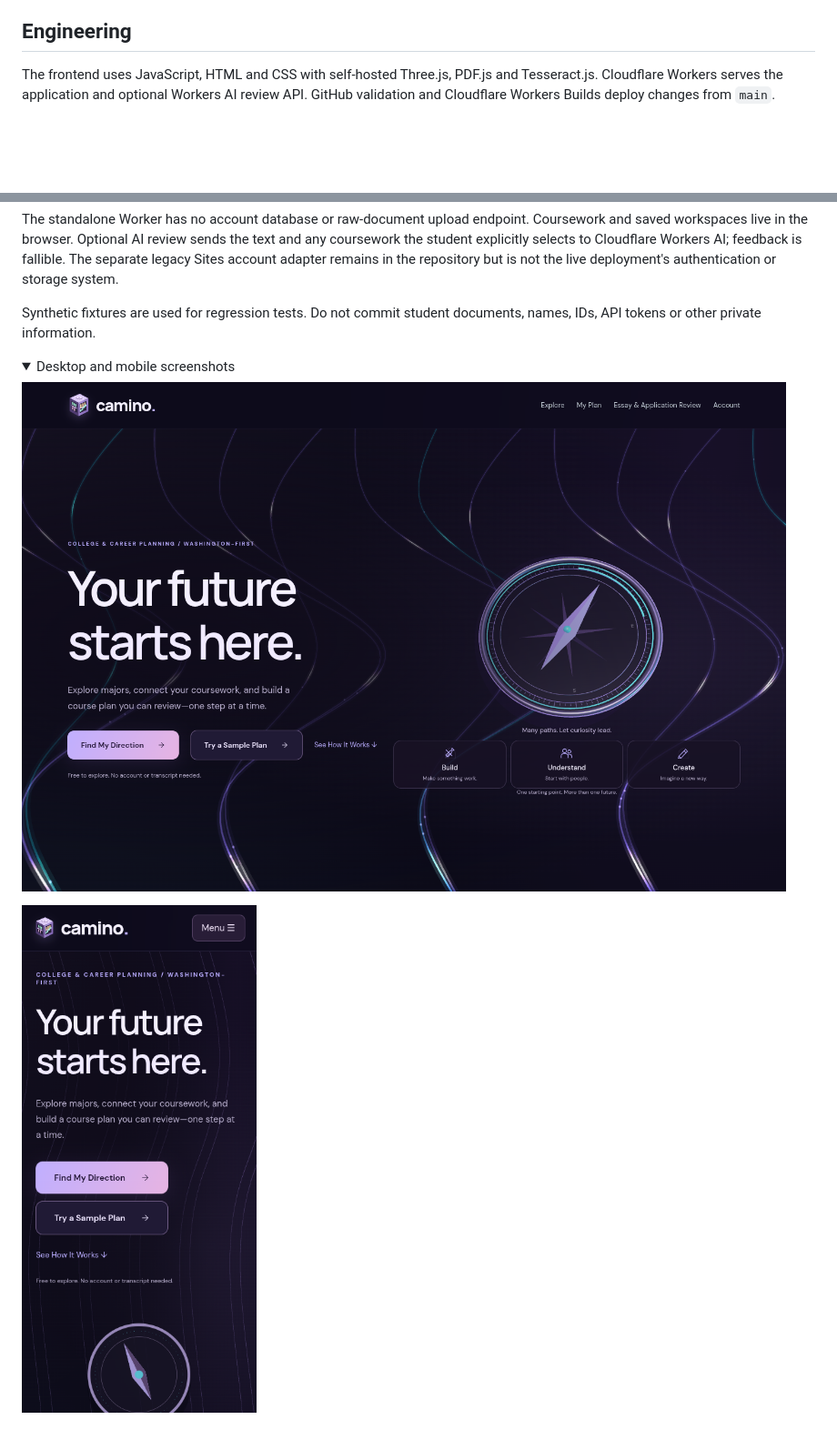
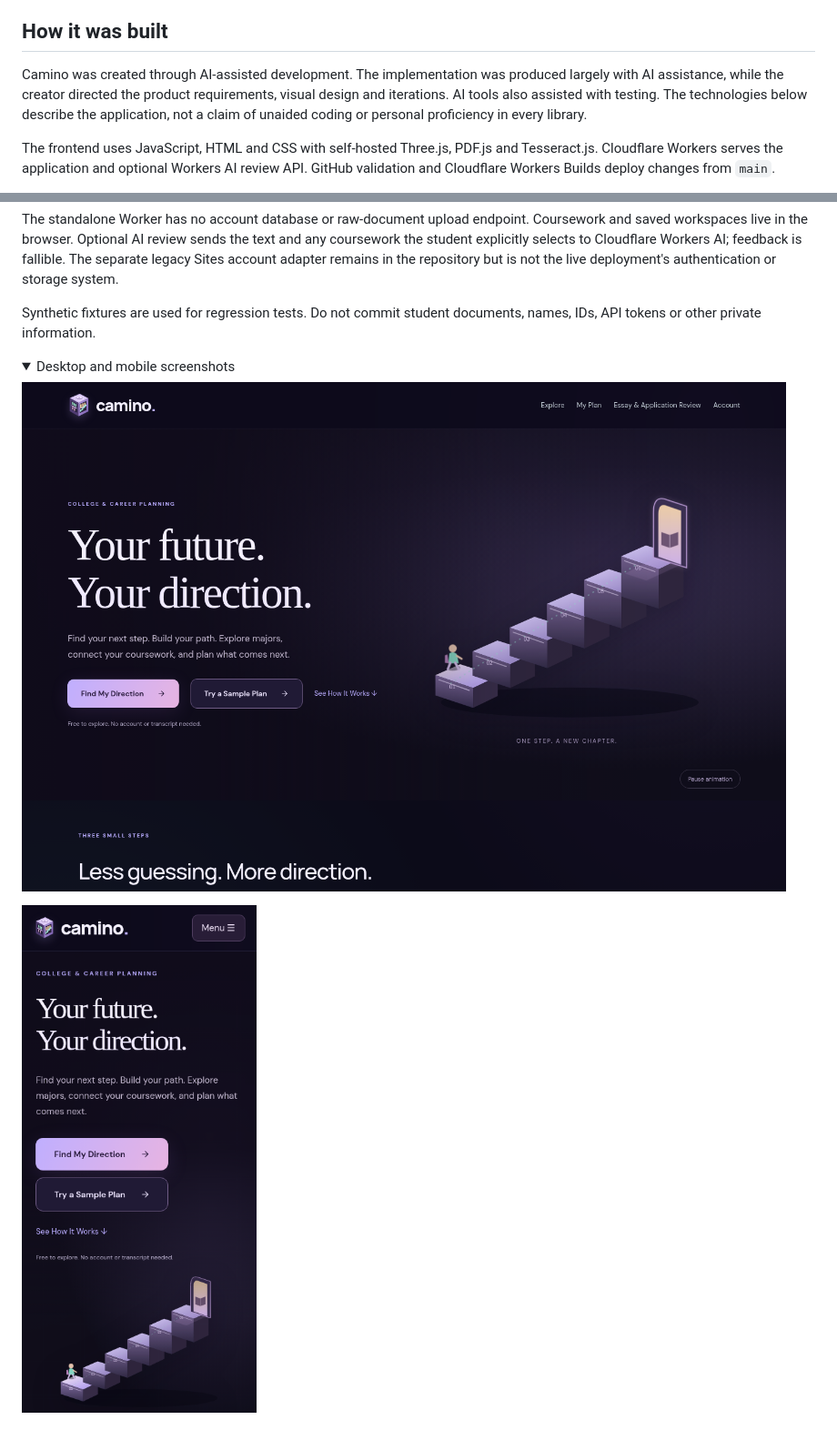
Before and after one commit to Yousufkoro/camino, a Markdown page: README.md, 2 parts joined by grey strips. Shown at 91% size. Drawn GitHub-style; pictures changed too: docs/screenshots/home-desktop.png, docs/screenshots/home-mobile.png; folded sections open; blank space fills up the shorter version.

Commit message:
Match homepage to animated staircase cover and clarify AI-assisted authorship

```diff
--- a/README.md
+++ b/README.md
@@ -16,7 +16,9 @@ Camino is a Washington-first student planning application. It connects interacti
 - **Review writing:** a separate, consent-based essay/application review workspace with quote-matched evidence and optional-versus-prompt-related feedback. AI feedback remains fallible and should be checked against the original prompt.
 - **Keep control:** browser-local workspaces, explicit backups/restores and a data-reset control. No ChatGPT login is needed on the live deployment.
 
-## Engineering
+## How it was built
+
+Camino was created through AI-assisted development. The implementation was produced largely with AI assistance, while the creator directed the product requirements, visual design and iterations. AI tools also assisted with testing. The technologies below describe the application, not a claim of unaided coding or personal proficiency in every library.
 
 The frontend uses JavaScript, HTML and CSS with self-hosted Three.js, PDF.js and Tesseract.js. Cloudflare Workers serves the application and optional Workers AI review API. GitHub validation and Cloudflare Workers Builds deploy changes from `main`.
 
```
Also changed, not shown: CHECKLIST.md (+6 -1 lines), RELEASE-0.57.md (added, +7 -0 lines), docs/LINKEDIN-PROJECT.md (+11 -9 lines), 9 other files.
